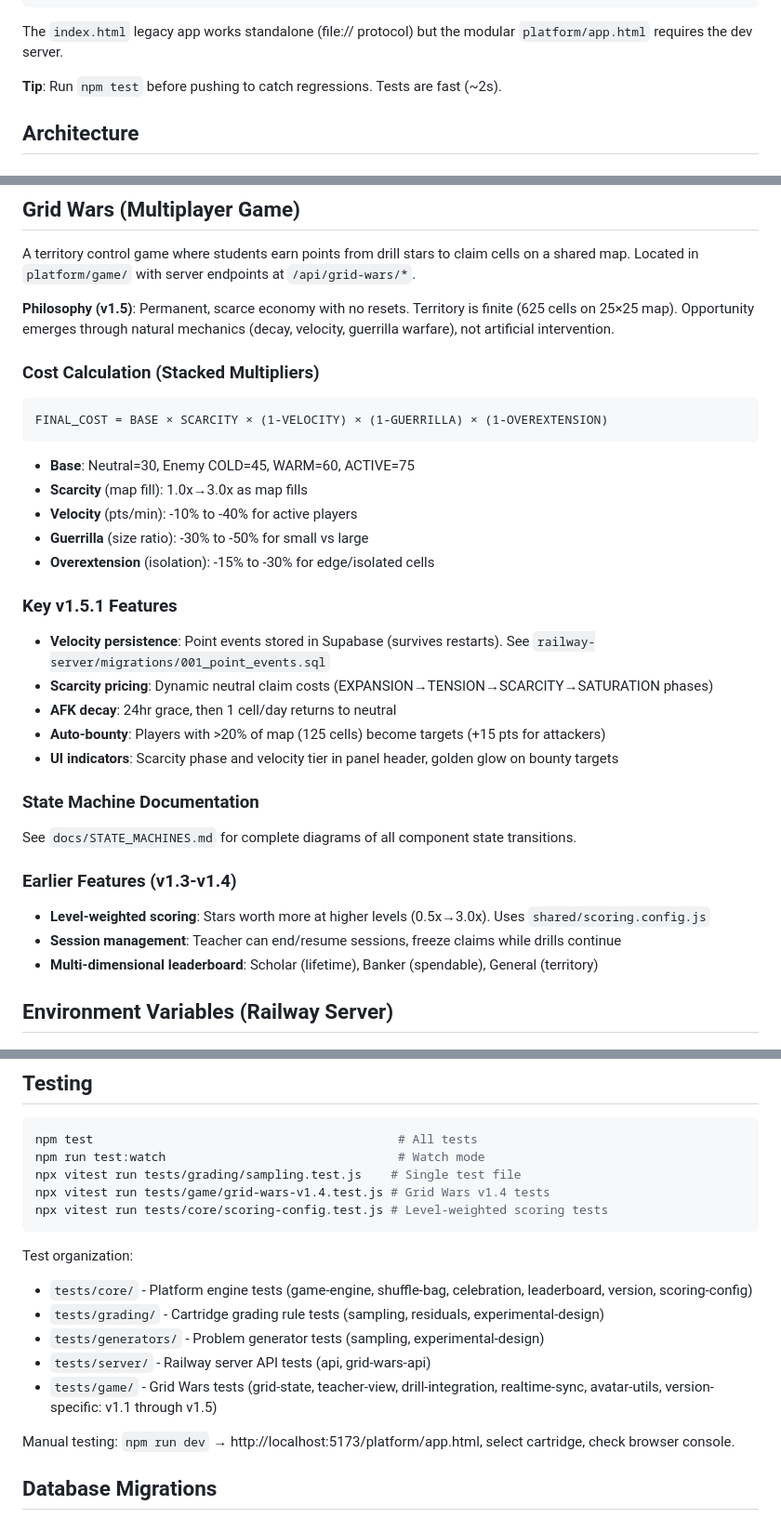
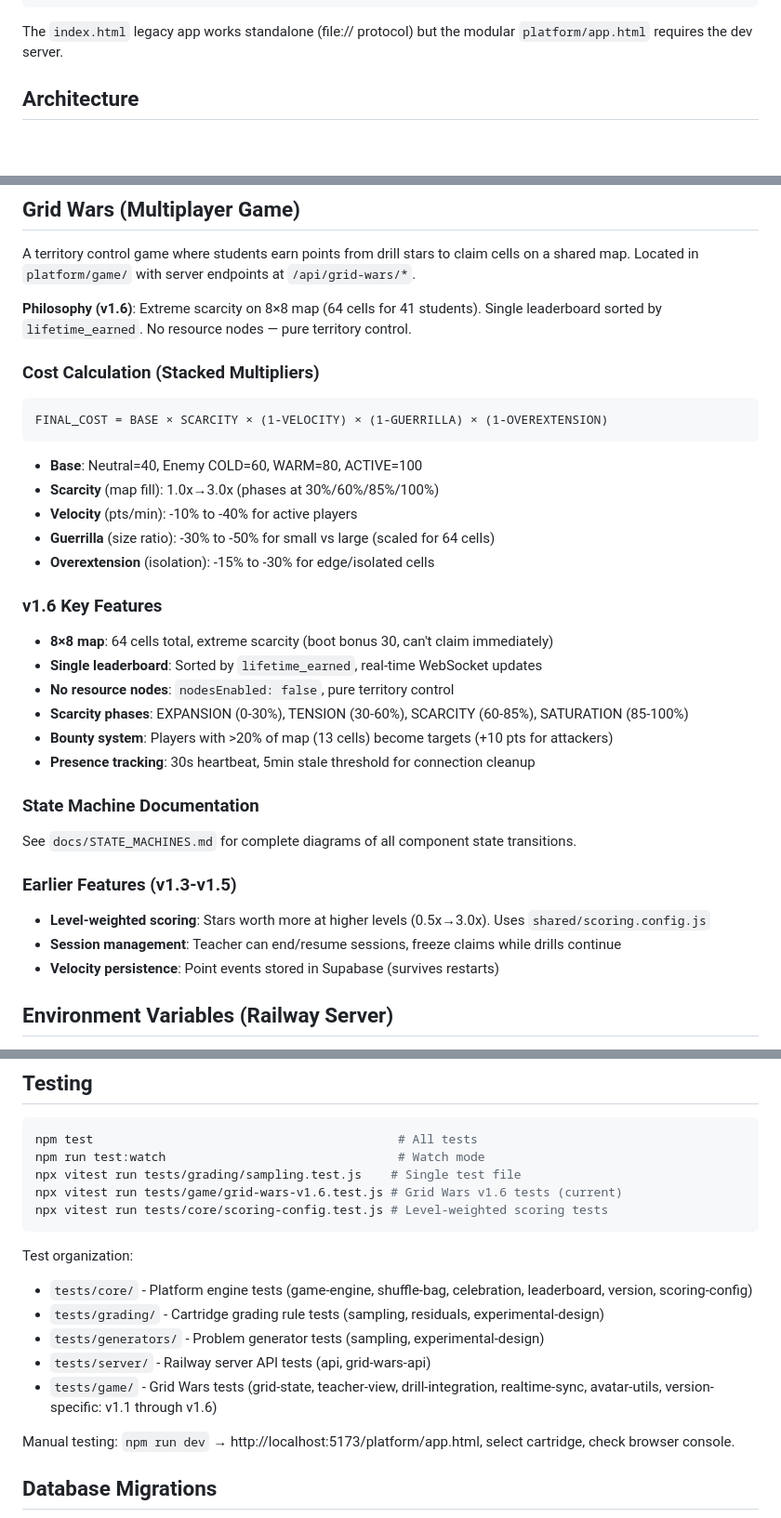
Before and after one commit to robjohncolson/lrsl-driller, a Markdown page: CLAUDE.md, 3 parts joined by grey strips. Shown at 93% size. GitHub-like rendering; blank space fills up the shorter version.

Commit message:
docs: update CLAUDE.md for Grid Wars v1.6
- Update costs: 40/60/80/100 (was 30/45/60/75)
- Update map: 8×8 with 64 cells (was 25×25 with 625)
- Update scarcity thresholds: 30%/60%/85%/100%
- Update bounty: 13 cells threshold, +10 pts (was 125, +15)
- Add v1.6 features: single leaderboard, no nodes, presence tracking
- Update test references to v1.6

Co-Authored-By: Claude Opus 4.5 <noreply@anthropic.com>

````diff
--- a/CLAUDE.md
+++ b/CLAUDE.md
@@ -34,8 +34,6 @@ node server.js        # Requires SUPABASE_URL, SUPABASE_SERVICE_ROLE_KEY env var
 ```
 
 The `index.html` legacy app works standalone (file:// protocol) but the modular `platform/app.html` requires the dev server.
-
-**Tip**: Run `npm test` before pushing to catch regressions. Tests are fast (~2s).
 
 ## Architecture
 
@@ -138,32 +136,33 @@ Star tiers based on hints used: Gold (0), Silver (1), Bronze (2), Tin (3+)
 
 A territory control game where students earn points from drill stars to claim cells on a shared map. Located in `platform/game/` with server endpoints at `/api/grid-wars/*`.
 
-**Philosophy (v1.5)**: Permanent, scarce economy with no resets. Territory is finite (625 cells on 25×25 map). Opportunity emerges through natural mechanics (decay, velocity, guerrilla warfare), not artificial intervention.
+**Philosophy (v1.6)**: Extreme scarcity on 8×8 map (64 cells for 41 students). Single leaderboard sorted by `lifetime_earned`. No resource nodes — pure territory control.
 
 ### Cost Calculation (Stacked Multipliers)
 ```
 FINAL_COST = BASE × SCARCITY × (1-VELOCITY) × (1-GUERRILLA) × (1-OVEREXTENSION)
 ```
-- **Base**: Neutral=30, Enemy COLD=45, WARM=60, ACTIVE=75
-- **Scarcity** (map fill): 1.0x→3.0x as map fills
+- **Base**: Neutral=40, Enemy COLD=60, WARM=80, ACTIVE=100
+- **Scarcity** (map fill): 1.0x→3.0x (phases at 30%/60%/85%/100%)
 - **Velocity** (pts/min): -10% to -40% for active players
-- **Guerrilla** (size ratio): -30% to -50% for small vs large
+- **Guerrilla** (size ratio): -30% to -50% for small vs large (scaled for 64 cells)
 - **Overextension** (isolation): -15% to -30% for edge/isolated cells
 
-### Key v1.5.1 Features
-- **Velocity persistence**: Point events stored in Supabase (survives restarts). See `railway-server/migrations/001_point_events.sql`
-- **Scarcity pricing**: Dynamic neutral claim costs (EXPANSION→TENSION→SCARCITY→SATURATION phases)
-- **AFK decay**: 24hr grace, then 1 cell/day returns to neutral
-- **Auto-bounty**: Players with >20% of map (125 cells) become targets (+15 pts for attackers)
-- **UI indicators**: Scarcity phase and velocity tier in panel header, golden glow on bounty targets
+### v1.6 Key Features
+- **8×8 map**: 64 cells total, extreme scarcity (boot bonus 30, can't claim immediately)
+- **Single leaderboard**: Sorted by `lifetime_earned`, real-time WebSocket updates
+- **No resource nodes**: `nodesEnabled: false`, pure territory control
+- **Scarcity phases**: EXPANSION (0-30%), TENSION (30-60%), SCARCITY (60-85%), SATURATION (85-100%)
+- **Bounty system**: Players with >20% of map (13 cells) become targets (+10 pts for attackers)
+- **Presence tracking**: 30s heartbeat, 5min stale threshold for connection cleanup
 
 ### State Machine Documentation
 See `docs/STATE_MACHINES.md` for complete diagrams of all component state transitions.
 
-### Earlier Features (v1.3-v1.4)
+### Earlier Features (v1.3-v1.5)
 - **Level-weighted scoring**: Stars worth more at higher levels (0.5x→3.0x). Uses `shared/scoring.config.js`
 - **Session management**: Teacher can end/resume sessions, freeze claims while drills continue
-- **Multi-dimensional leaderboard**: Scholar (lifetime), Banker (spendable), General (territory)
+- **Velocity persistence**: Point events stored in Supabase (survives restarts)
 
 ## Environment Variables (Railway Server)
 
@@ -178,7 +177,7 @@ See `docs/STATE_MACHINES.md` for complete diagrams of all component state transi
 npm test                                          # All tests
 npm run test:watch                                # Watch mode
 npx vitest run tests/grading/sampling.test.js    # Single test file
-npx vitest run tests/game/grid-wars-v1.4.test.js # Grid Wars v1.4 tests
+npx vitest run tests/game/grid-wars-v1.6.test.js # Grid Wars v1.6 tests (current)
 npx vitest run tests/core/scoring-config.test.js # Level-weighted scoring tests
 ```
 
@@ -187,7 +186,7 @@ Test organization:
 - `tests/grading/` - Cartridge grading rule tests (sampling, residuals, experimental-design)
 - `tests/generators/` - Problem generator tests (sampling, experimental-design)
 - `tests/server/` - Railway server API tests (api, grid-wars-api)
-- `tests/game/` - Grid Wars tests (grid-state, teacher-view, drill-integration, realtime-sync, avatar-utils, version-specific: v1.1 through v1.5)
+- `tests/game/` - Grid Wars tests (grid-state, teacher-view, drill-integration, realtime-sync, avatar-utils, version-specific: v1.1 through v1.6)
 
 Manual testing: `npm run dev` → http://localhost:5173/platform/app.html, select cartridge, check browser console.
 
````
